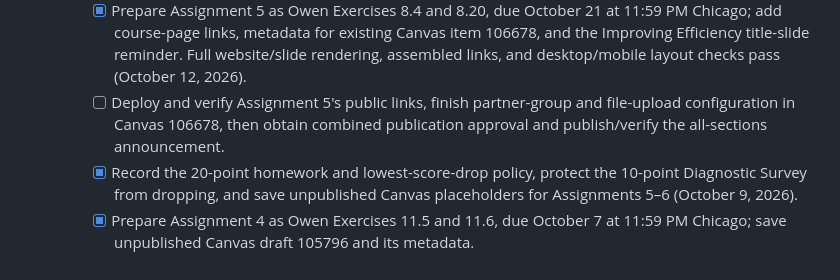
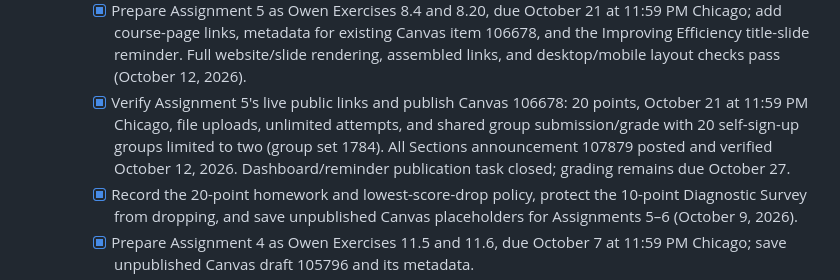
Before and after one commit to fjhickernell/MATH565Fall2026, a Markdown page: STATUS.md, the part around the change. Drawn GitHub-style.

```diff
--- a/STATUS.md
+++ b/STATUS.md
@@ -203,9 +203,12 @@ appropriate phase rather than appended indiscriminately.
       item 106678, and the Improving Efficiency title-slide reminder.
       Full website/slide rendering, assembled links, and desktop/mobile layout
       checks pass (October 12, 2026).
-    - [ ] Deploy and verify Assignment 5's public links, finish partner-group
-      and file-upload configuration in Canvas 106678, then obtain combined
-      publication approval and publish/verify the all-sections announcement.
+    - [x] Verify Assignment 5's live public links and publish Canvas 106678:
+      20 points, October 21 at 11:59 PM Chicago, file uploads, unlimited
+      attempts, and shared group submission/grade with 20 self-sign-up groups
+      limited to two (group set 1784). All Sections announcement 107879 posted
+      and verified October 12, 2026. Dashboard/reminder publication task closed;
+      grading remains due October 27.
     - [x] Record the 20-point homework and lowest-score-drop policy, protect
       the 10-point Diagnostic Survey from dropping, and save unpublished
       Canvas placeholders for Assignments 5–6 (October 9, 2026).
```
Also changed, not shown: notes/NEXT.md (+13 -33 lines).
